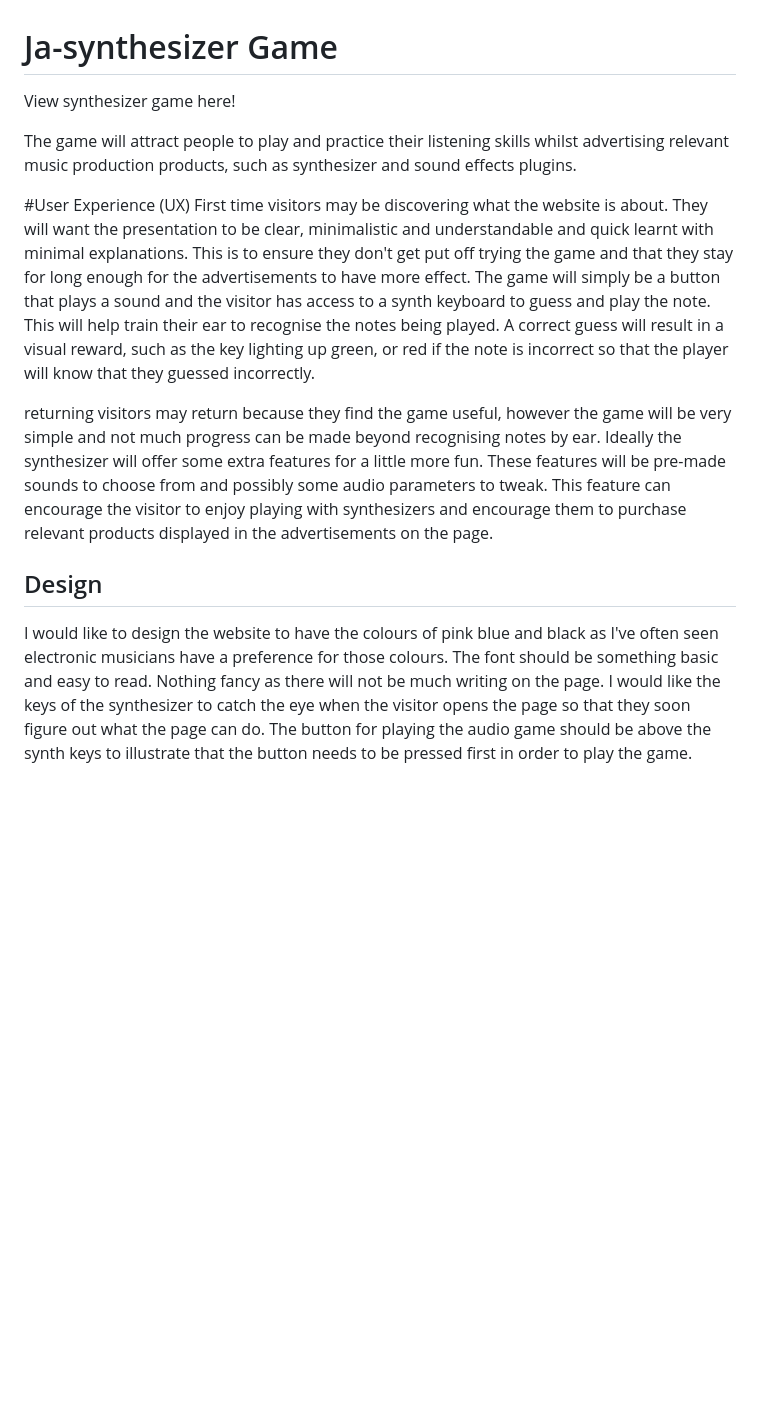
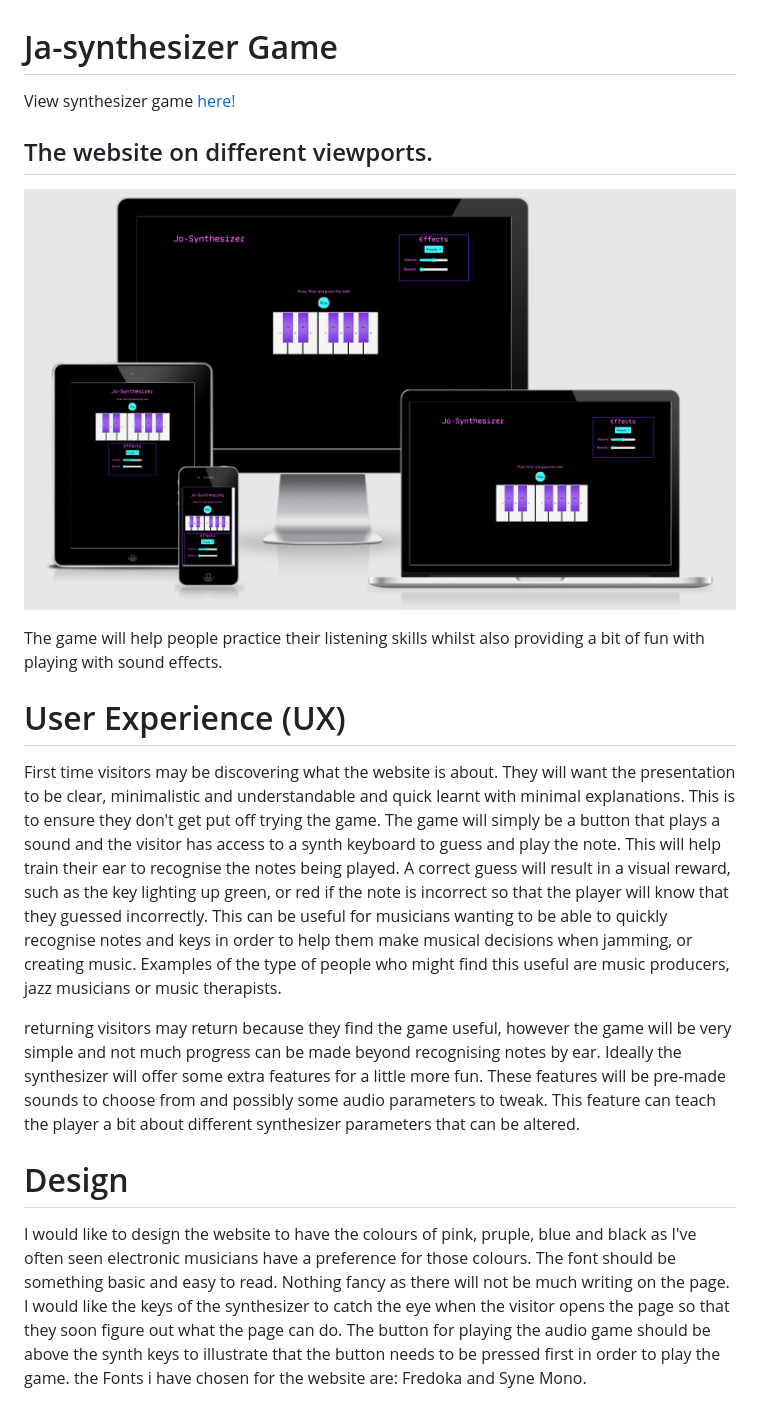
Before and after one commit to Cintakins/synthGame, a Markdown page: README.md, the part around one of its changes. Rendered like a GitHub page; pictures changed too: assetts/images/webpage.png (added); blank space fills up the shorter version.

```diff
--- a/README.md
+++ b/README.md
@@ -1,15 +1,18 @@
 # Ja-synthesizer Game
-View synthesizer game here!
+View synthesizer game [here!](https://cintakins.github.io/synthGame/)
+## The website on different viewports.
+![images of the website on different screen sizes](assetts/images/webpage.png)
 
-The game will attract people to play and practice their listening skills whilst advertising relevant music production products, such as synthesizer and sound effects plugins.
+The game will help people practice their listening skills whilst also providing a bit of fun with playing with sound effects.
 
-#User Experience (UX)
-First time visitors may be discovering what the website is about. They will want the presentation to be clear, minimalistic and understandable and quick learnt with minimal explanations. This is to ensure they don't get put off trying the game and that they stay for long enough for the advertisements to have more effect. The game will simply be a button that plays a sound and the visitor has access to a synth keyboard to guess and play the note. This will help train their ear to recognise the notes being played. A correct guess will result in a visual reward, such as the key lighting up green, or red if the note is incorrect so that the player will know that they guessed incorrectly.
+# User Experience (UX)
+First time visitors may be discovering what the website is about. They will want the presentation to be clear, minimalistic and understandable and quick learnt with minimal explanations. This is to ensure they don't get put off trying the game. The game will simply be a button that plays a sound and the visitor has access to a synth keyboard to guess and play the note. This will help train their ear to recognise the notes being played. A correct guess will result in a visual reward, such as the key lighting up green, or red if the note is incorrect so that the player will know that they guessed incorrectly. This can be useful for musicians wanting to be able to quickly recognise notes and keys in order to help them make musical decisions when jamming, or creating music. Examples of the type of people who might find this useful are music producers, jazz musicians or music therapists.
 
-returning visitors may return because they find the game useful, however the game will be very simple and not much progress can be made beyond recognising notes by ear. Ideally the synthesizer will offer some extra features for a little more fun. These features will be pre-made sounds to choose from and possibly some audio parameters to tweak. This feature can encourage the visitor to enjoy playing with synthesizers and encourage them to purchase relevant products displayed in the advertisements on the page.
+returning visitors may return because they find the game useful, however the game will be very simple and not much progress can be made beyond recognising notes by ear. Ideally the synthesizer will offer some extra features for a little more fun. These features will be pre-made sounds to choose from and possibly some audio parameters to tweak. This feature can teach the player a bit about different synthesizer parameters that can be altered.
 
-## Design
-I would like to design the website to have the colours of pink blue and black as I've often seen electronic musicians have a preference for those colours.
+# Design
+I would like to design the website to have the colours of pink, pruple, blue and black as I've often seen electronic musicians have a preference for those colours.
 The font should be something basic and easy to read. Nothing fancy as there will not be much writing on the page.
 I would like the keys of the synthesizer to catch the eye when the visitor opens the page so that they soon figure out what the page can do. The button for playing the audio game should be above the synth keys to illustrate that the button needs to be pressed first in order to play the game.
+the Fonts i have chosen for the website are: Fredoka and Syne Mono.
 
```
Also changed, not shown: other parts of README.md (+50 -7 lines), assetts/images/CSS-validation.png (added), assetts/images/Computer-viewport.png (added), assetts/images/HTML-validation.png (added), assetts/images/LightHouse-report.png (added), assetts/images/Tablet-viewport.png (added).
